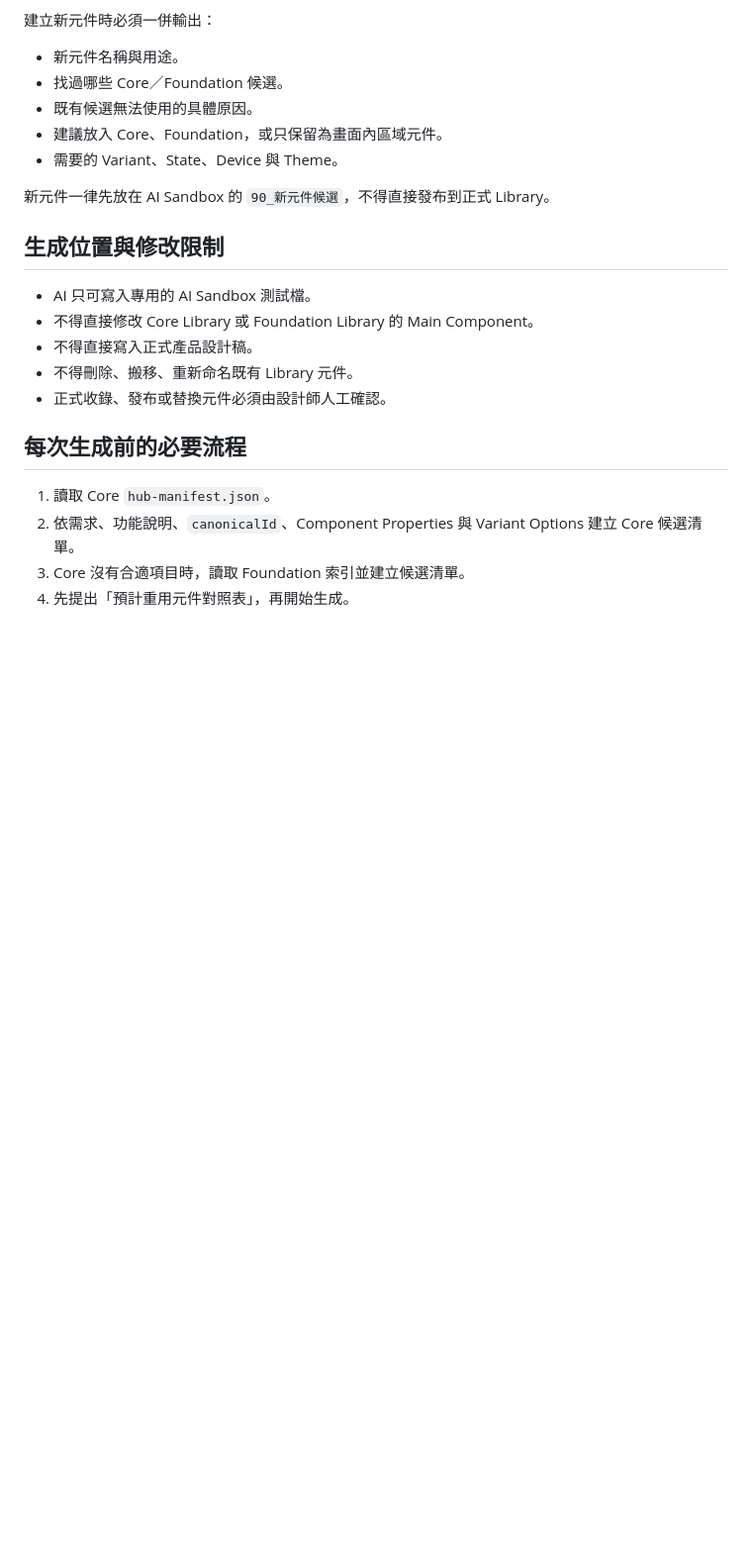
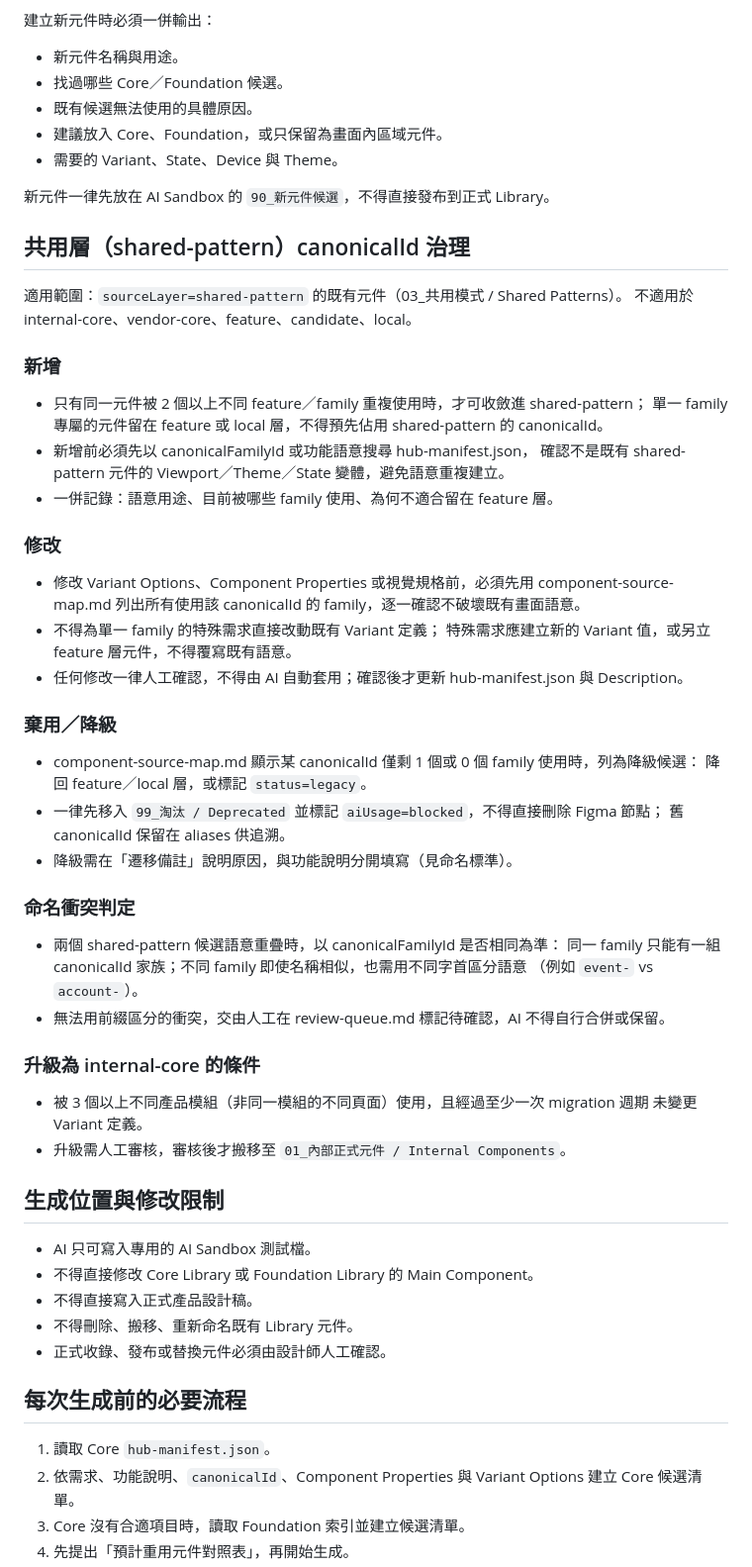
Before and after one commit to IsumiOuO/backoffice-design-hub-knowledge, a Markdown page: policies/v1.0/ai-generation-rules.md, the part around the change. Shown at 99% size. GitHub-like rendering; blank space fills up the shorter version.

```diff
--- a/policies/v1.0/ai-generation-rules.md
+++ b/policies/v1.0/ai-generation-rules.md
@@ -54,6 +54,48 @@
 
 新元件一律先放在 AI Sandbox 的 `90_新元件候選`，不得直接發布到正式 Library。
 
+## 共用層（shared-pattern）canonicalId 治理
+
+適用範圍：`sourceLayer=shared-pattern` 的既有元件（03_共用模式 / Shared Patterns）。
+不適用於 internal-core、vendor-core、feature、candidate、local。
+
+### 新增
+
+- 只有同一元件被 2 個以上不同 feature／family 重複使用時，才可收斂進 shared-pattern；
+  單一 family 專屬的元件留在 feature 或 local 層，不得預先佔用 shared-pattern 的 canonicalId。
+- 新增前必須先以 canonicalFamilyId 或功能語意搜尋 hub-manifest.json，
+  確認不是既有 shared-pattern 元件的 Viewport／Theme／State 變體，避免語意重複建立。
+- 一併記錄：語意用途、目前被哪些 family 使用、為何不適合留在 feature 層。
+
+### 修改
+
+- 修改 Variant Options、Component Properties 或視覺規格前，必須先用
+  component-source-map.md 列出所有使用該 canonicalId 的 family，逐一確認不破壞既有畫面語意。
+- 不得為單一 family 的特殊需求直接改動既有 Variant 定義；
+  特殊需求應建立新的 Variant 值，或另立 feature 層元件，不得覆寫既有語意。
+- 任何修改一律人工確認，不得由 AI 自動套用；確認後才更新 hub-manifest.json 與 Description。
+
+### 棄用／降級
+
+- component-source-map.md 顯示某 canonicalId 僅剩 1 個或 0 個 family 使用時，列為降級候選：
+  降回 feature／local 層，或標記 `status=legacy`。
+- 一律先移入 `99_淘汰 / Deprecated` 並標記 `aiUsage=blocked`，不得直接刪除 Figma 節點；
+  舊 canonicalId 保留在 aliases 供追溯。
+- 降級需在「遷移備註」說明原因，與功能說明分開填寫（見命名標準）。
+
+### 命名衝突判定
+
+- 兩個 shared-pattern 候選語意重疊時，以 canonicalFamilyId 是否相同為準：
+  同一 family 只能有一組 canonicalId 家族；不同 family 即使名稱相似，也需用不同字首區分語意
+  （例如 `event-` vs `account-`）。
+- 無法用前綴區分的衝突，交由人工在 review-queue.md 標記待確認，AI 不得自行合併或保留。
+
+### 升級為 internal-core 的條件
+
+- 被 3 個以上不同產品模組（非同一模組的不同頁面）使用，且經過至少一次 migration 週期
+  未變更 Variant 定義。
+- 升級需人工審核，審核後才搬移至 `01_內部正式元件 / Internal Components`。
+
 ## 生成位置與修改限制
 
 - AI 只可寫入專用的 AI Sandbox 測試檔。
```
